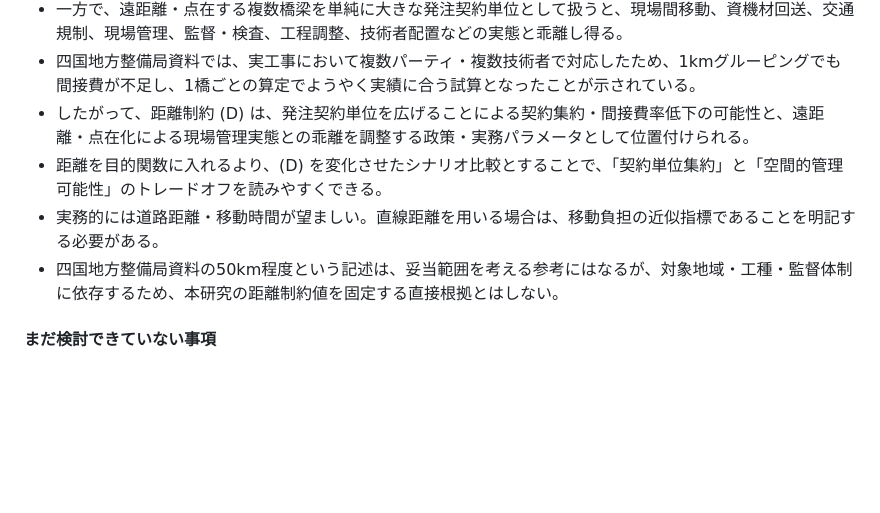
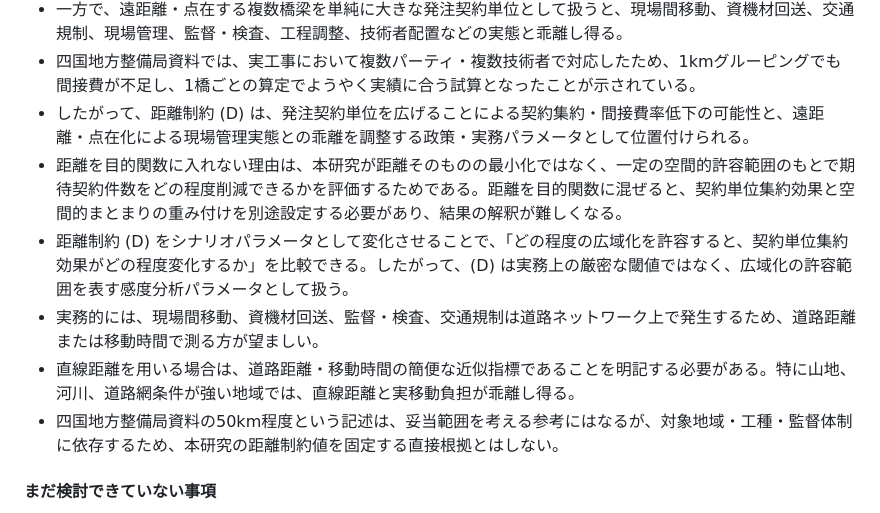
Before and after one commit to Fukuyama0327/paper-bundling-analysis, a Markdown page: notes/procurement_bundling_issues.md, the part around the change. Drawn GitHub-style; blank space fills up the shorter version.

Commit message:
notes: explain distance constraint choices

```diff
--- a/notes/procurement_bundling_issues.md
+++ b/notes/procurement_bundling_issues.md
@@ -98,8 +98,10 @@
 - 一方で、遠距離・点在する複数橋梁を単純に大きな発注契約単位として扱うと、現場間移動、資機材回送、交通規制、現場管理、監督・検査、工程調整、技術者配置などの実態と乖離し得る。
 - 四国地方整備局資料では、実工事において複数パーティ・複数技術者で対応したため、1kmグルーピングでも間接費が不足し、1橋ごとの算定でようやく実績に合う試算となったことが示されている。
 - したがって、距離制約 \(D\) は、発注契約単位を広げることによる契約集約・間接費率低下の可能性と、遠距離・点在化による現場管理実態との乖離を調整する政策・実務パラメータとして位置付けられる。
-- 距離を目的関数に入れるより、\(D\) を変化させたシナリオ比較とすることで、「契約単位集約」と「空間的管理可能性」のトレードオフを読みやすくできる。
-- 実務的には道路距離・移動時間が望ましい。直線距離を用いる場合は、移動負担の近似指標であることを明記する必要がある。
+- 距離を目的関数に入れない理由は、本研究が距離そのものの最小化ではなく、一定の空間的許容範囲のもとで期待契約件数をどの程度削減できるかを評価するためである。距離を目的関数に混ぜると、契約単位集約効果と空間的まとまりの重み付けを別途設定する必要があり、結果の解釈が難しくなる。
+- 距離制約 \(D\) をシナリオパラメータとして変化させることで、「どの程度の広域化を許容すると、契約単位集約効果がどの程度変化するか」を比較できる。したがって、\(D\) は実務上の厳密な閾値ではなく、広域化の許容範囲を表す感度分析パラメータとして扱う。
+- 実務的には、現場間移動、資機材回送、監督・検査、交通規制は道路ネットワーク上で発生するため、道路距離または移動時間で測る方が望ましい。
+- 直線距離を用いる場合は、道路距離・移動時間の簡便な近似指標であることを明記する必要がある。特に山地、河川、道路網条件が強い地域では、直線距離と実移動負担が乖離し得る。
 - 四国地方整備局資料の50km程度という記述は、妥当範囲を考える参考にはなるが、対象地域・工種・監督体制に依存するため、本研究の距離制約値を固定する直接根拠とはしない。
 
 #### まだ検討できていない事項
```
